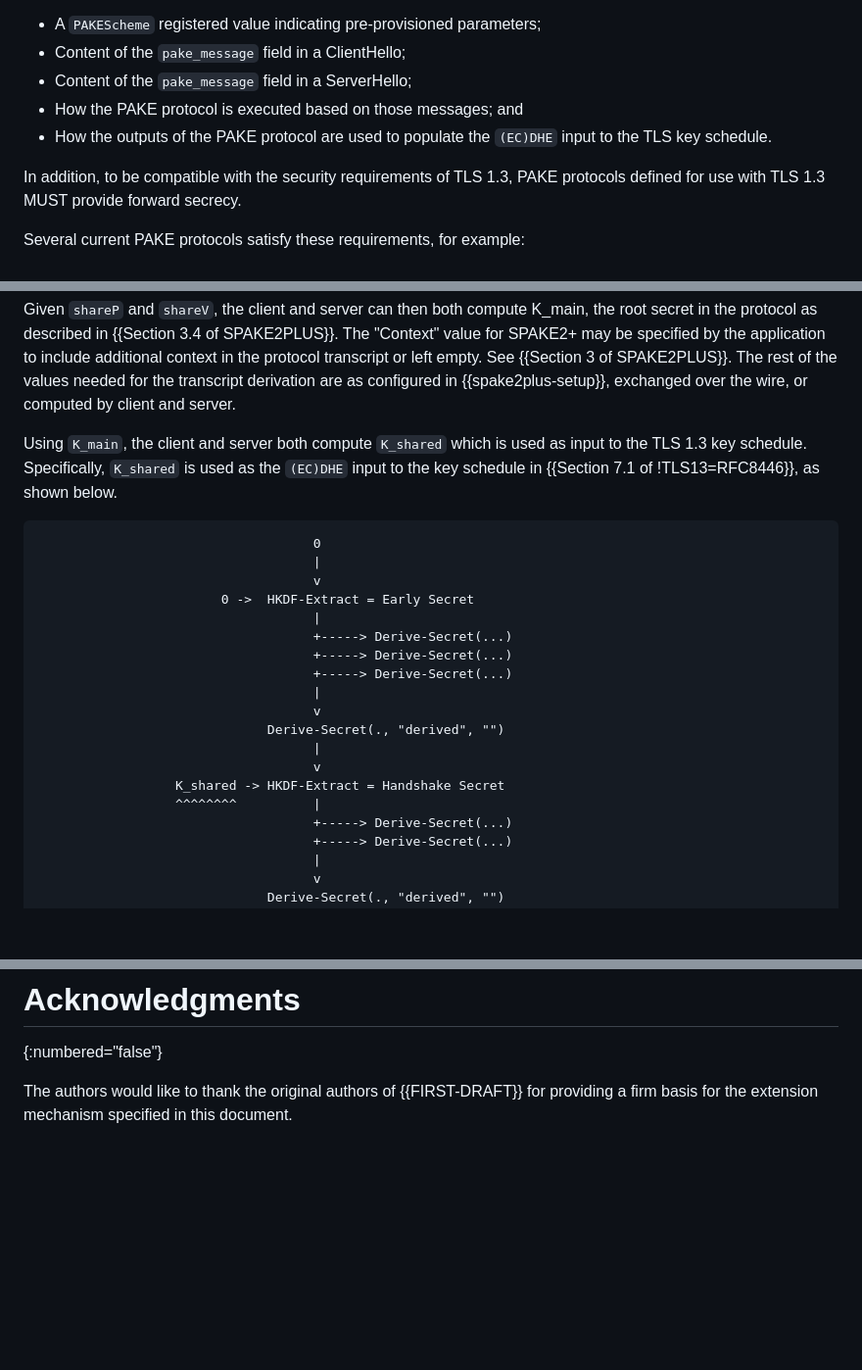
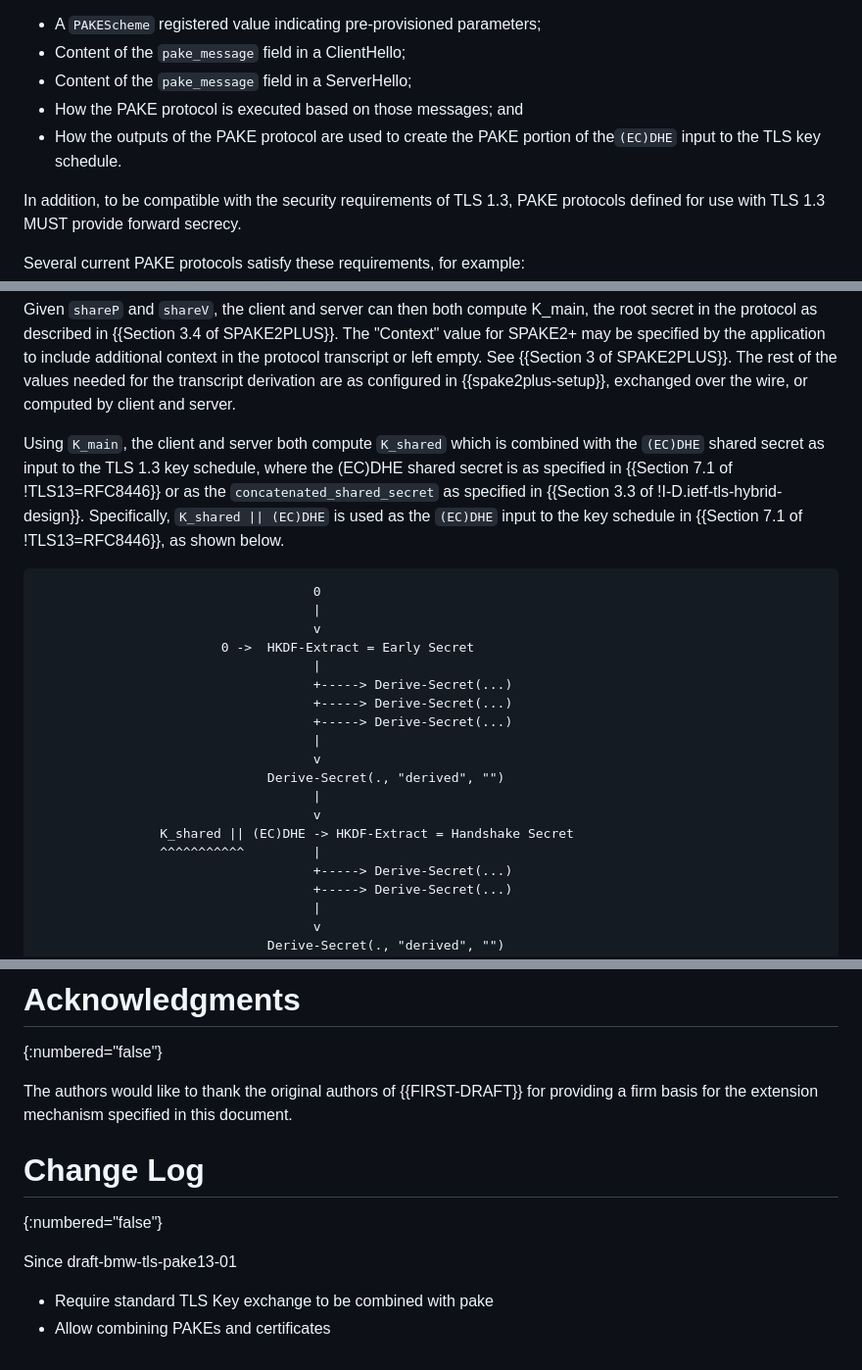
Before and after one commit to chris-wood/draft-bmw-tls-pake13, a Markdown page: draft-bmw-tls-pake13.md, 3 parts joined by grey strips. Shown: that part at 98% size. Drawn GitHub-style; blank space fills up the shorter version.

```diff
--- a/draft-bmw-tls-pake13.md
+++ b/draft-bmw-tls-pake13.md
@@ -281,7 +294,7 @@ TLS must provide the following details:
 * Content of the `pake_message` field in a ClientHello;
 * Content of the `pake_message` field in a ServerHello;
 * How the PAKE protocol is executed based on those messages; and
-* How the outputs of the PAKE protocol are used to populate the `(EC)DHE` input to the TLS key schedule.
+* How the outputs of the PAKE protocol are used to create the PAKE portion of the`(EC)DHE` input to the TLS key schedule.
 
 In addition, to be compatible with the security requirements of TLS
 1.3, PAKE protocols defined for use with TLS 1.3 MUST provide
@@ -335,8 +348,10 @@ context in the protocol transcript or left empty. See {{Section 3 of SPAKE2PLUS}
 the values needed for the transcript derivation are as configured in {{spake2plus-setup}},
 exchanged over the wire, or computed by client and server.
 
-Using `K_main`, the client and server both compute `K_shared` which is used as
-input to the TLS 1.3 key schedule. Specifically, `K_shared` is used
+Using `K_main`, the client and server both compute `K_shared` which is combined with the
+`(EC)DHE` shared secret as input to the TLS 1.3 key schedule, where the (EC)DHE shared
+secret is as specified in {{Section 7.1 of !TLS13=RFC8446}} or as the `concatenated_shared_secret`
+as specified in {{Section 3.3 of !I-D.ietf-tls-hybrid-design}}. Specifically, `K_shared || (EC)DHE` is used
 as the `(EC)DHE` input to the key schedule in {{Section 7.1 of !TLS13=RFC8446}}, as shown below.
 
 ~~~
@@ -353,8 +368,8 @@ as the `(EC)DHE` input to the key schedule in {{Section 7.1 of !TLS13=RFC8446}},
                               Derive-Secret(., "derived", "")
                                     |
                                     v
-                  K_shared -> HKDF-Extract = Handshake Secret
-                  ^^^^^^^^          |
+                K_shared || (EC)DHE -> HKDF-Extract = Handshake Secret
+                ^^^^^^^^^^^         |
                                     +-----> Derive-Secret(...)
                                     +-----> Derive-Secret(...)
                                     |
@@ -490,3 +517,11 @@ N =
 The authors would like to thank the original authors of {{FIRST-DRAFT}}
 for providing a firm basis for the extension mechanism specified in this
 document.
+
+# Change Log
+{:numbered="false"}
+
+Since draft-bmw-tls-pake13-01
+
+* Require standard TLS Key exchange to be combined with pake
+* Allow combining PAKEs and certificates
```
Also changed, not shown: other parts of draft-bmw-tls-pake13.md (+40 -15 lines).
